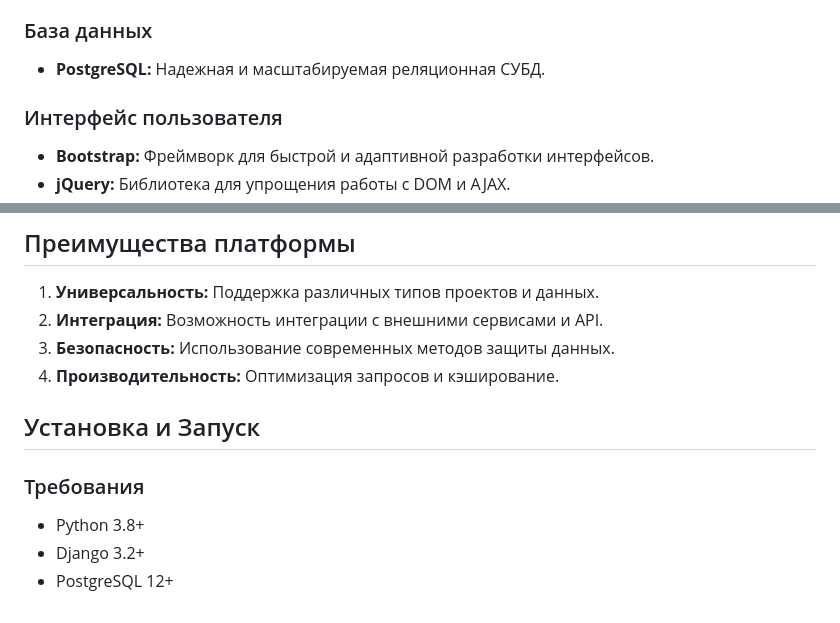
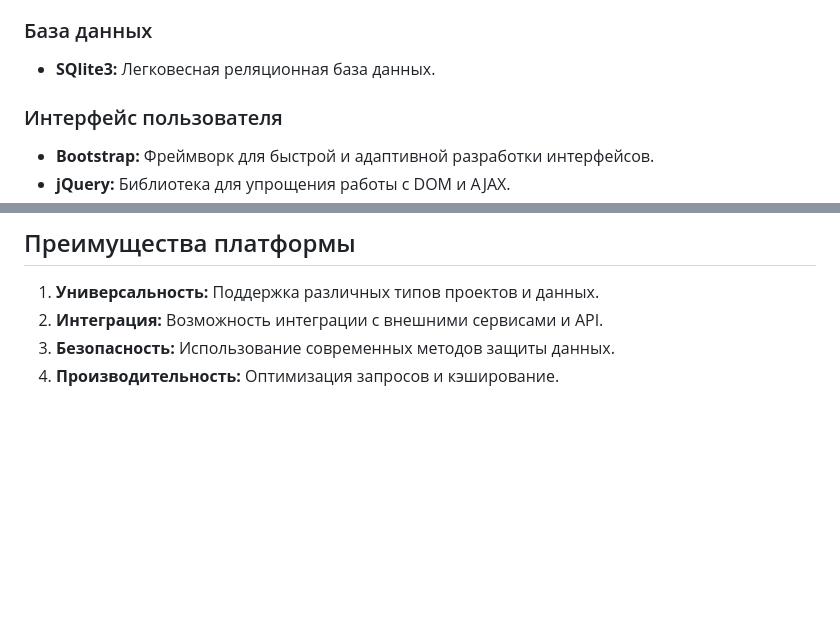
Before and after one commit to ksiim/jk-web-project, a Markdown page: README.md, 2 parts joined by grey strips. Rendered like a GitHub page; blank space fills up the shorter version.

```diff
--- a/README.md
+++ b/README.md
@@ -35,7 +35,7 @@
 
 ### База данных
 
-- **PostgreSQL:** Надежная и масштабируемая реляционная СУБД.
+- **SQlite3:** Легковесная реляционная база данных.
 
 ### Интерфейс пользователя
 
@@ -77,11 +78,3 @@
 2. **Интеграция:** Возможность интеграции с внешними сервисами и API.
 3. **Безопасность:** Использование современных методов защиты данных.
 4. **Производительность:** Оптимизация запросов и кэширование.
-
-## Установка и Запуск
-
-### Требования
-
-- Python 3.8+
-- Django 3.2+
-- PostgreSQL 12+
```
Also changed, not shown: other parts of README.md (+1 -0 lines).
